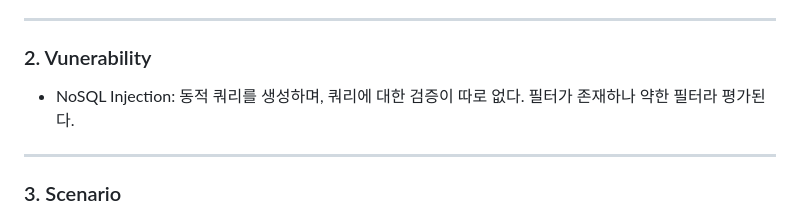
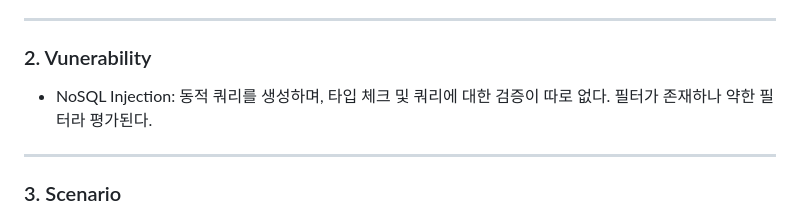
Before and after one commit to ymiwm/Dreamhack, a Markdown page: Wargame/Mango/WriteUp.md, the part around the change. GitHub-like rendering.

```diff
--- a/Wargame/Mango/WriteUp.md
+++ b/Wargame/Mango/WriteUp.md
@@ -114,7 +114,7 @@ Database: MongoDB
 ---
 
 ### 2. Vunerability
-- NoSQL Injection: 동적 쿼리를 생성하며, 쿼리에 대한 검증이 따로 없다. 필터가 존재하나 약한 필터라 평가된다.
+- NoSQL Injection: 동적 쿼리를 생성하며, 타입 체크 및 쿼리에 대한 검증이 따로 없다. 필터가 존재하나 약한 필터라 평가된다.
 
 ---
 
```
